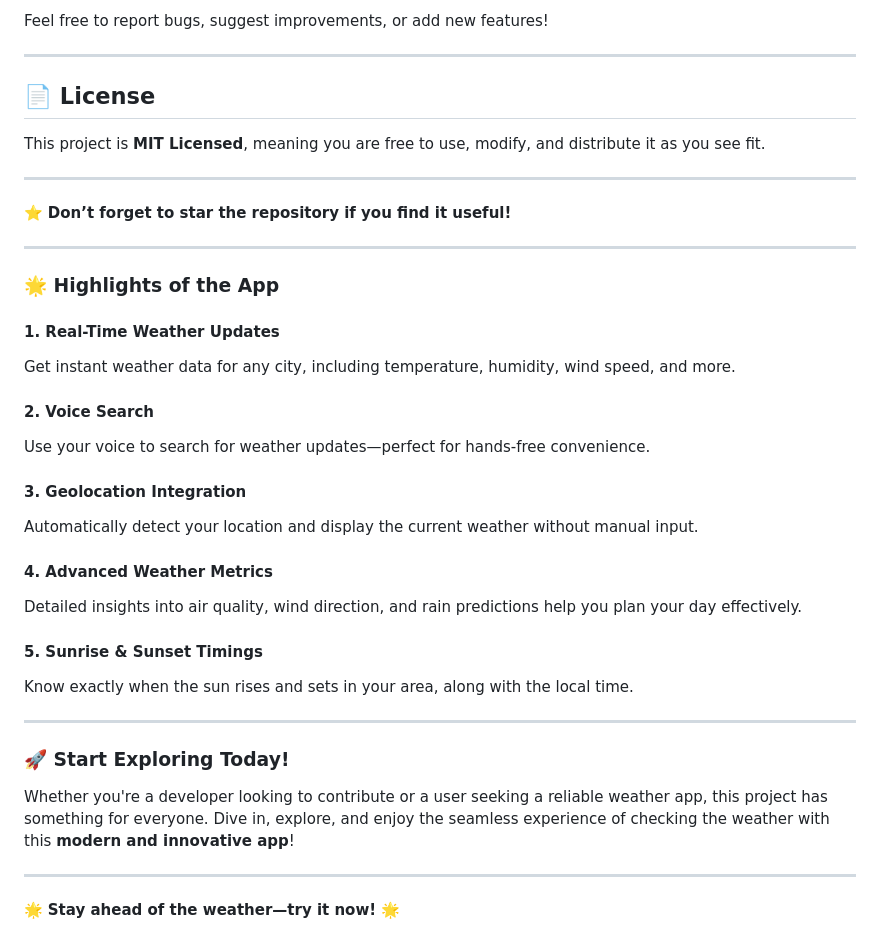
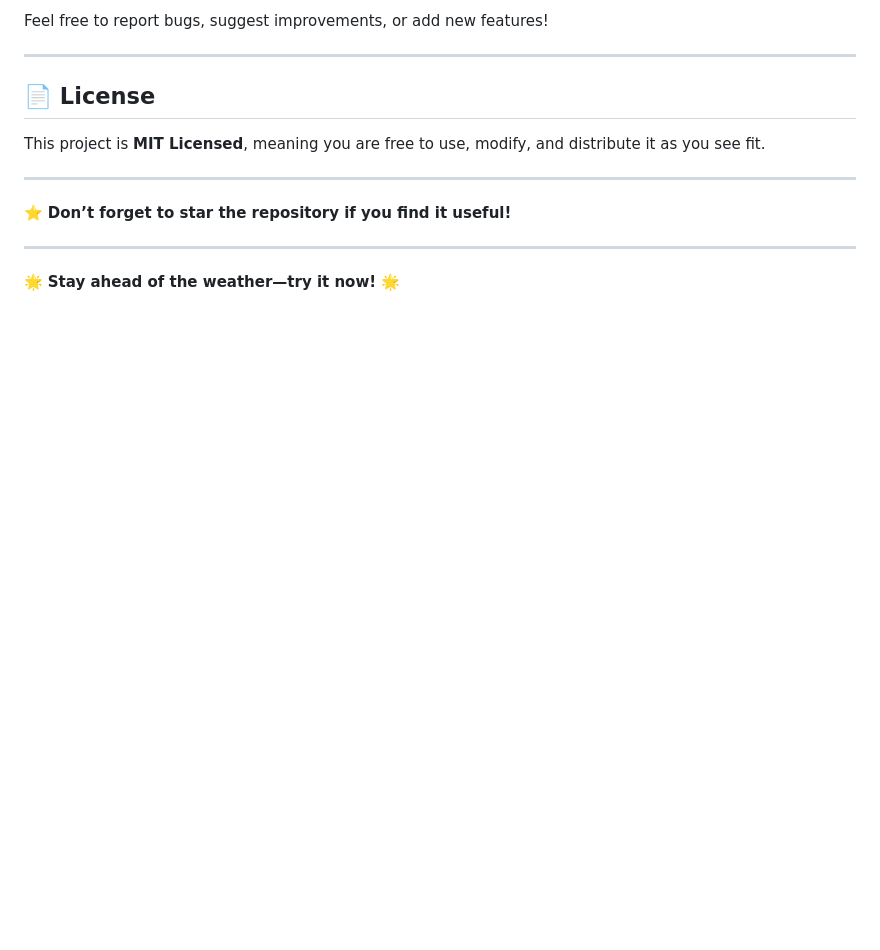
Before and after one commit to Kiran7112/Weather-App, a Markdown page: README.md, the part around the change. GitHub-like rendering; blank space fills up the shorter version.

```diff
--- a/README.md
+++ b/README.md
@@ -106,29 +106,6 @@ This project is **MIT Licensed**, meaning you are free to use, modify, and distr
 
 ---
 
-### 🌟 Highlights of the App
 
-#### 1. **Real-Time Weather Updates**
-Get instant weather data for any city, including temperature, humidity, wind speed, and more.
-
-#### 2. **Voice Search**
-Use your voice to search for weather updates—perfect for hands-free convenience.
-
-#### 3. **Geolocation Integration**
-Automatically detect your location and display the current weather without manual input.
-
-#### 4. **Advanced Weather Metrics**
-Detailed insights into air quality, wind direction, and rain predictions help you plan your day effectively.
-
-#### 5. **Sunrise & Sunset Timings**
-Know exactly when the sun rises and sets in your area, along with the local time.
-
----
-
-### 🚀 Start Exploring Today!
-
-Whether you're a developer looking to contribute or a user seeking a reliable weather app, this project has something for everyone. Dive in, explore, and enjoy the seamless experience of checking the weather with this **modern and innovative app**!
-
----
 
 🌟 **Stay ahead of the weather—try it now!** 🌟
```
